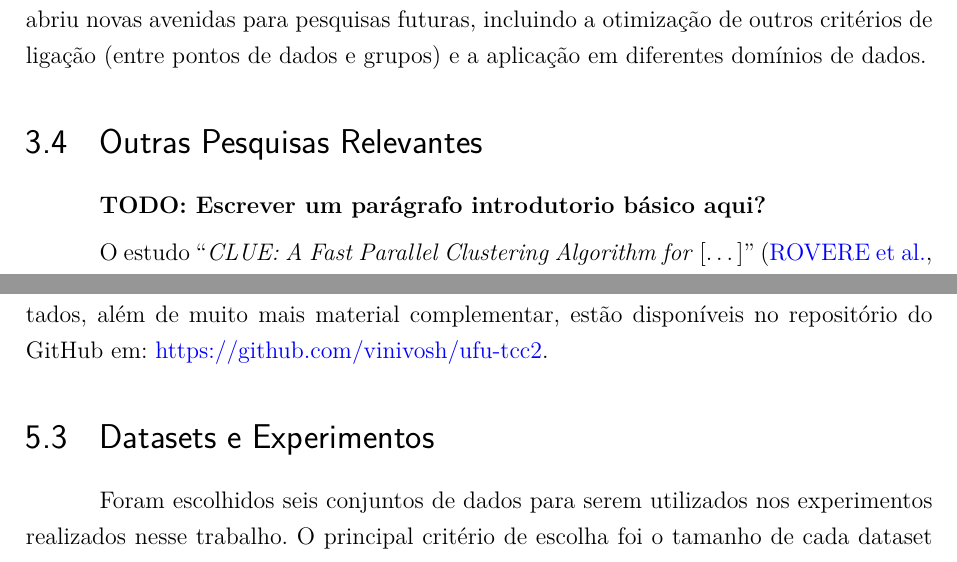
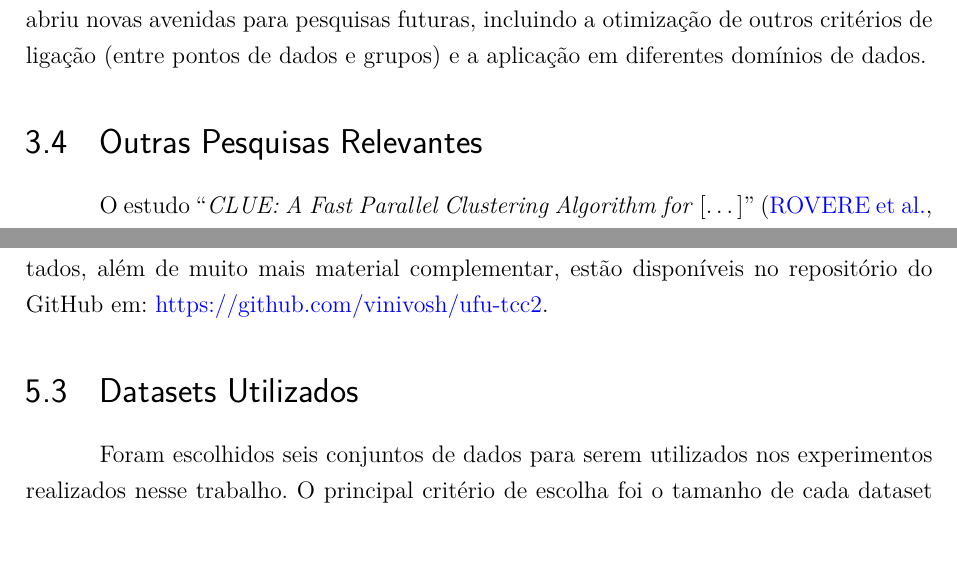
Before and after one commit to vinivosh/ufu-tcc2, a LaTeX thesis (monografia/monografia-main.tex): two parts of pages 44 and 63 of 73, joined at a grey line, cut so that both start at the same text. The pictures show the PDF file monografia/monografia-main.pdf that the author committed with the source.

Commit message:
Remover comentário TODO esquecido no meio do texto
Oops...

Além disso, corrigido alguns outros pequenos errinhos ao longo da monografia

```diff
--- a/monografia/monografia-main.tex
+++ b/monografia/monografia-main.tex
@@ -1049,14 +1049,6 @@ A introdução do HAC paralelo, e particularmente do framework ParChain, marcou
 
 \section{Outras Pesquisas Relevantes}
 
-\textbf{TODO: Escrever um parágrafo introdutorio básico aqui?}
-
-% TODO
-% TODO
-% TODO: Vide acima
-% TODO
-% TODO
-
 O estudo \enquote{\textit{CLUE: A Fast Parallel Clustering Algorithm for} [\dots]} \cite{clueParallelAlgo2020} expõe um \textbf{novo algoritmo de agrupamento} chamado \textbf{CLUstering of Energy (CLUE)}, destinado a otimizar o processo de agrupamento em calorímetros de alta granularidade utilizados em física de alta energia. O algoritmo foi projetado para ser totalmente paralelizável e eficiente, lidando com um grande número de \enquote{hits} ou detecções de depósitos de energia, que podem variar em número a cada detecção numa faixa entre milhares a milhões, dependendo da granularidade e do número de partículas que entram no detector.
 
 O CLUE utiliza uma abordagem baseada em densidade para o agrupamento, calculando duas variáveis-chave para cada ponto: a densidade local e a separação. Utiliza também um índice espacial de grade fixa para acelerar a consulta de vizinhos, atribuindo todos os pontos de dados a quadrantes de uma malha, tornando o processo de busca por vizinhos mais rápido e escalável. Além disso, o algoritmo pode efetivamente identificar e agrupar formatos de clusters não-esféricos e rejeitar ruídos, adaptando-se às necessidades específicas da análise de dados em calorímetros.
@@ -1427,8 +1419,8 @@ Todos os notebooks Jupyter com os testes, os dados não-processados dos resultad
 
 % * ####################################
 
-\section{Datasets e Experimentos}
-\label{sec:datasets}
+\section{Datasets Utilizados}
+\label{sec:datasetsUtilizados}
 
 Foram escolhidos seis conjuntos de dados para serem utilizados nos experimentos realizados nesse trabalho. O principal critério de escolha foi o tamanho de cada dataset (número de instâncias ($N$), variáveis ($D$) e classses ($K$)), além de algumas preferências como não existirem valores ausentes nos dados e nem outliers, ambos empecilhos que necessitariam de mais pré-tratamento antes de poder utilizar tais datasets no k-means.
 
```
Also changed, not shown: monografia/monografia-main.pdf, monografia/monografia-main.tex (4 more changed lines).
